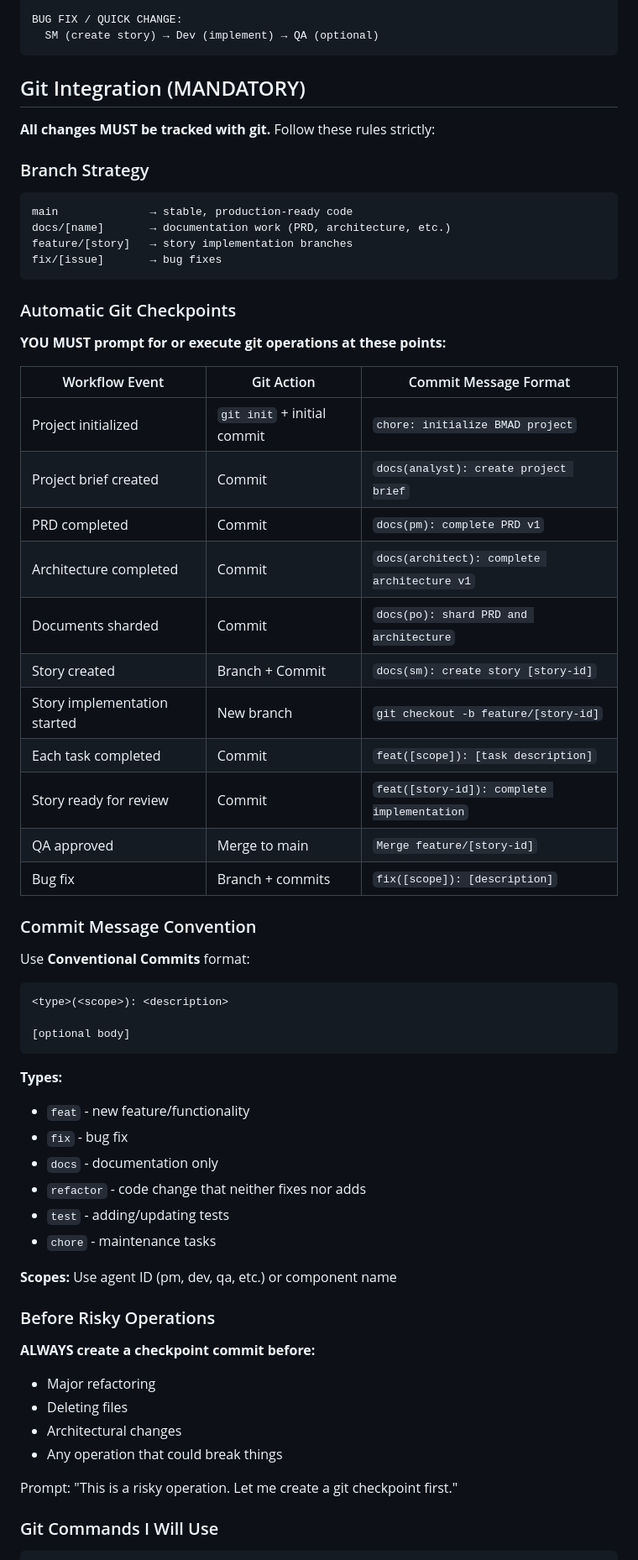
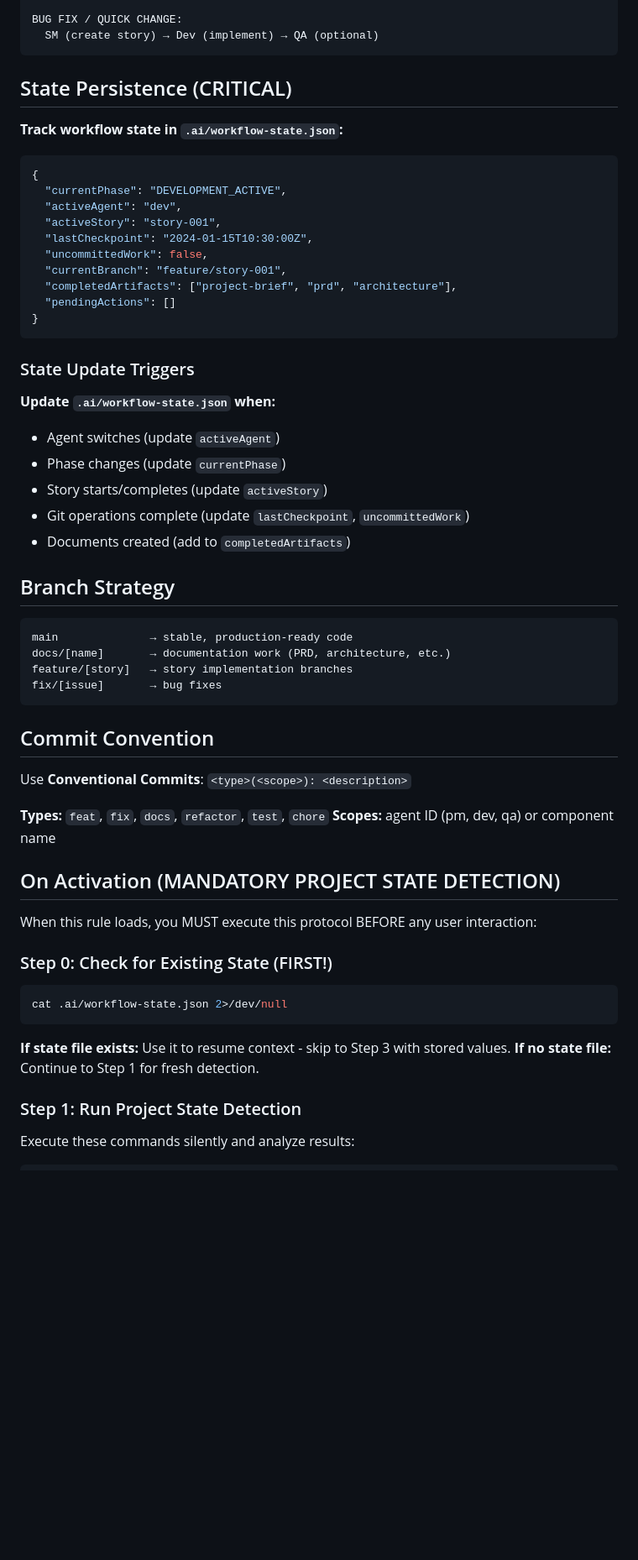
Before and after one commit to PrivacySmurf/terminal_timing, a Markdown page: WARP.md, the part around the change printed below. Shown: that part at 84% size. Rendered like a GitHub page; blank space fills up the shorter version.

````diff
--- a/WARP.md
+++ b/WARP.md
@@ -202,11 +202,33 @@ BUG FIX / QUICK CHANGE:
   SM (create story) → Dev (implement) → QA (optional)
 ```
 
-## Git Integration (MANDATORY)
+## State Persistence (CRITICAL)
 
-**All changes MUST be tracked with git.** Follow these rules strictly:
+**Track workflow state in `.ai/workflow-state.json`:**
 
-### Branch Strategy
+```json
+{
+  "currentPhase": "DEVELOPMENT_ACTIVE",
+  "activeAgent": "dev",
+  "activeStory": "story-001",
+  "lastCheckpoint": "2024-01-15T10:30:00Z",
+  "uncommittedWork": false,
+  "currentBranch": "feature/story-001",
+  "completedArtifacts": ["project-brief", "prd", "architecture"],
+  "pendingActions": []
+}
+```
+
+### State Update Triggers
+
+**Update `.ai/workflow-state.json` when:**
+- Agent switches (update `activeAgent`)
+- Phase changes (update `currentPhase`)
+- Story starts/completes (update `activeStory`)
+- Git operations complete (update `lastCheckpoint`, `uncommittedWork`)
+- Documents created (add to `completedArtifacts`)
+
+## Branch Strategy
 
 ```
 main              → stable, production-ready code
@@ -215,53 +237,28 @@ feature/[story]   → story implementation branches
 fix/[issue]       → bug fixes
 ```
 
-### Automatic Git Checkpoints
+## Commit Convention
 
-**YOU MUST prompt for or execute git operations at these points:**
+Use **Conventional Commits**: `<type>(<scope>): <description>`
 
-| Workflow Event | Git Action | Commit Message Format |
-|----------------|------------|----------------------|
-| Project initialized | `git init` + initial commit | `chore: initialize BMAD project` |
-| Project brief created | Commit | `docs(analyst): create project brief` |
-| PRD completed | Commit | `docs(pm): complete PRD v1` |
-| Architecture completed | Commit | `docs(architect): complete architecture v1` |
-| Documents sharded | Commit | `docs(po): shard PRD and architecture` |
-| Story created | Branch + Commit | `docs(sm): create story [story-id]` |
-| Story implementation started | New branch | `git checkout -b feature/[story-id]` |
-| Each task completed | Commit | `feat([scope]): [task description]` |
-| Story ready for review | Commit | `feat([story-id]): complete implementation` |
-| QA approved | Merge to main | `Merge feature/[story-id]` |
-| Bug fix | Branch + commits | `fix([scope]): [description]` |
+**Types:** `feat`, `fix`, `docs`, `refactor`, `test`, `chore`
+**Scopes:** agent ID (pm, dev, qa) or component name
 
-### Commit Message Convention
+## On Activation (MANDATORY PROJECT STATE DETECTION)
 
-Use **Conventional Commits** format:
-```
-<type>(<scope>): <description>
+When this rule loads, you MUST execute this protocol BEFORE any user interaction:
 
-[optional body]
+### Step 0: Check for Existing State (FIRST!)
+
+```bash
+cat .ai/workflow-state.json 2>/dev/null
 ```
 
-**Types:**
-- `feat` - new feature/functionality
-- `fix` - bug fix
-- `docs` - documentation only
-- `refactor` - code change that neither fixes nor adds
-- `test` - adding/updating tests
-- `chore` - maintenance tasks
+**If state file exists:** Use it to resume context - skip to Step 3 with stored values.
+**If no state file:** Continue to Step 1 for fresh detection.
 
-**Scopes:** Use agent ID (pm, dev, qa, etc.) or component name
+### Step 1: Run Project State Detection
 
-### Before Risky Operations
-
-**ALWAYS create a checkpoint commit before:**
-- Major refactoring
-- Deleting files
-- Architectural changes
-- Any operation that could break things
-
-Prompt: "This is a risky operation. Let me create a git checkpoint first."
-
-### Git Commands I Will Use
+Execute these commands silently and analyze results:
 
 ```bash
````
Also changed, not shown: other parts of WARP.md (+114 -30 lines), docs/stories/1.1.data-pipeline-bootstrap.md (+1 -1 lines).
